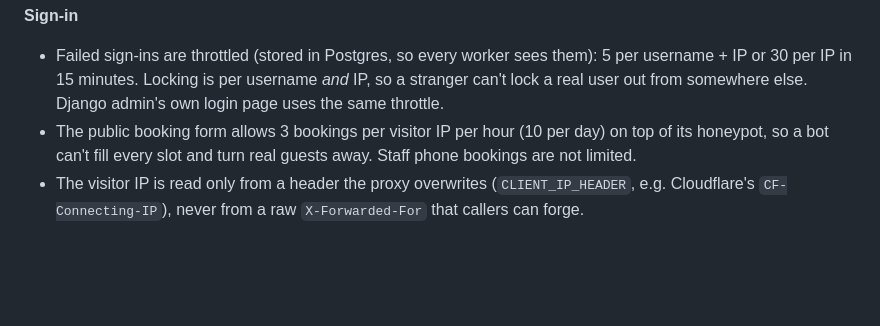
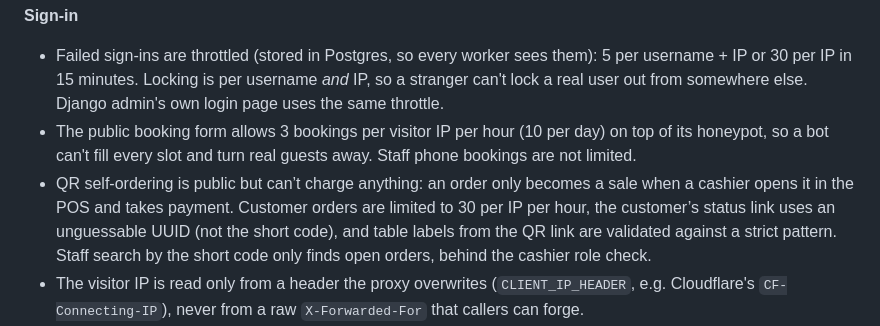
Before and after one commit to CUSTIX/RestoCore, a Markdown page: SECURITY.md, the part around the change. Drawn GitHub-style; blank space fills up the shorter version.

```diff
--- a/SECURITY.md
+++ b/SECURITY.md
@@ -39,6 +39,11 @@ repository. Don't open a public issue for security problems.
 - The public booking form allows 3 bookings per visitor IP per hour (10 per day) on top of its
   honeypot, so a bot can't fill every slot and turn real guests away. Staff phone bookings are
   not limited.
+- QR self-ordering is public but can’t charge anything: an order only becomes a sale when a
+  cashier opens it in the POS and takes payment. Customer orders are limited to 30 per IP per hour,
+  the customer’s status link uses an unguessable UUID (not the short code), and table labels from
+  the QR link are validated against a strict pattern. Staff search by the short code only finds
+  open orders, behind the cashier role check.
 - The visitor IP is read only from a header the proxy overwrites (`CLIENT_IP_HEADER`, e.g.
   Cloudflare's `CF-Connecting-IP`), never from a raw `X-Forwarded-For` that callers can forge.
 - Django's password validators; sessions end after 12 hours; session and CSRF cookies are
```
Also changed, not shown: README.md (+7 -0 lines), docs/qa-checklist.md (+7 -0 lines).
